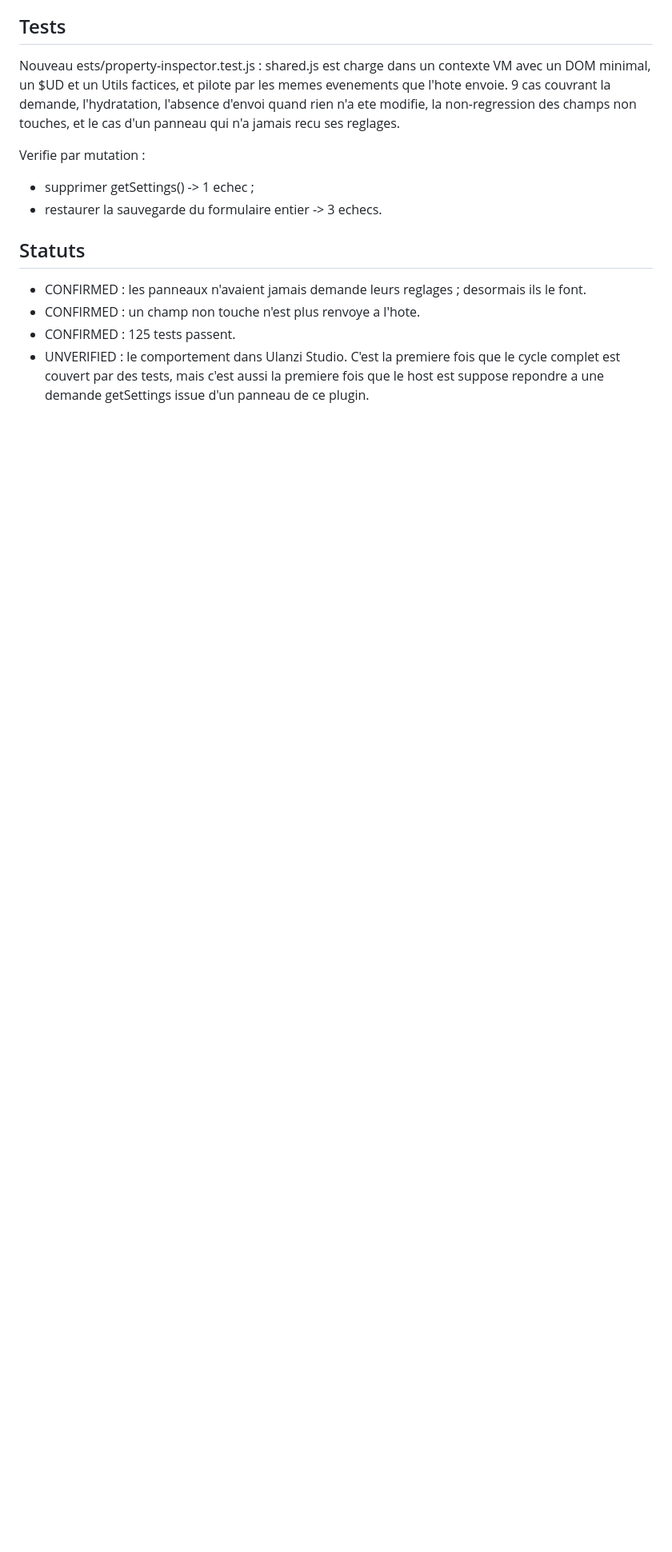
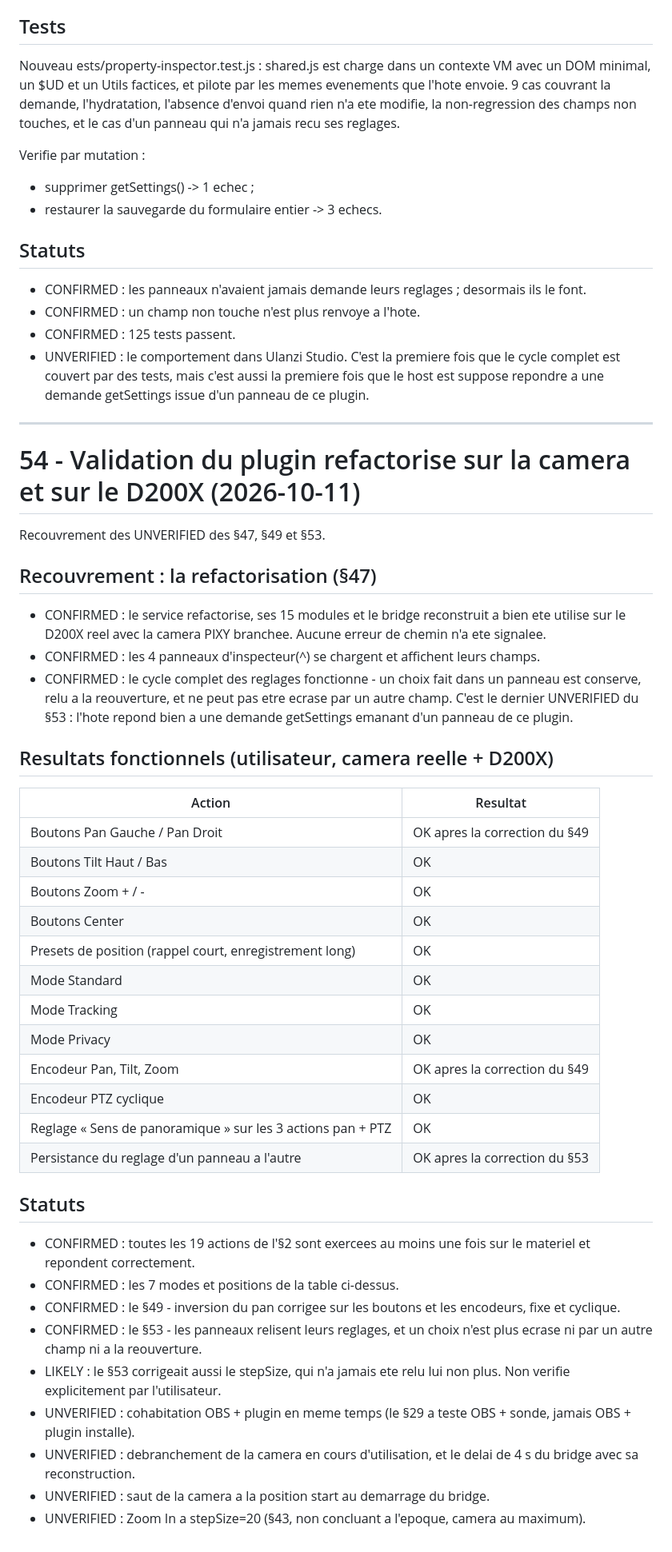
Before and after one commit to Razganariel/Ulanzi-emeet-plugin, a Markdown page: PROJECT_CONTEXT.md, the part around the change. Shown at 80% size. Rendered like a GitHub page; blank space fills up the shorter version.

Commit message:
Record the hardware validation of the refactorised plugin
Closes the UNVERIFIED entries of sections 47, 49 and 53.

All 19 actions were exercised on a real PIXY through a real D200X: the six
movement keys, center, the six position keys, the three modes, the four encoder
actions. The pan correction and the pan direction setting both behave, and the
settings round trip holds - a value chosen in a panel survives reopening it and
cannot be overwritten by touching another field, which is the last piece the
section 53 fix was missing proof for.

Still open, all needing the camera or the deck: OBS and the plugin at the same
time, unplugging mid-movement with the 4s bridge deadline and its rebuild, the
jump to the start position when the helper comes up, and Zoom In at a step of 20.

```diff
--- a/PROJECT_CONTEXT.md
+++ b/PROJECT_CONTEXT.md
@@ -2193,3 +2193,54 @@ Verifie par mutation :
 - UNVERIFIED : le comportement dans Ulanzi Studio. C'est la premiere fois que le cycle
   complet est couvert par des tests, mais c'est aussi la premiere fois que le host est
   suppose repondre a une demande getSettings issue d'un panneau de ce plugin.
+---
+
+# 54 - Validation du plugin refactorise sur la camera et sur le D200X (2026-10-11)
+
+Recouvrement des UNVERIFIED des §47, §49 et §53.
+
+## Recouvrement : la refactorisation (§47)
+
+- CONFIRMED : le service refactorise, ses 15 modules et le bridge reconstruit a bien ete
+  utilise sur le D200X reel avec la camera PIXY branchee. Aucune erreur de chemin n'a ete
+  signalee.
+- CONFIRMED : les 4 panneaux d'inspecteur(^) se chargent et affichent leurs champs.
+- CONFIRMED : le cycle complet des reglages fonctionne - un choix fait dans un panneau est
+  conserve, relu a la reouverture, et ne peut pas etre ecrase par un autre champ. C'est le
+  dernier UNVERIFIED du §53 : l'hote repond bien a une demande getSettings emanant d'un
+  panneau de ce plugin.
+
+## Resultats fonctionnels (utilisateur, camera reelle + D200X)
+
+| Action | Resultat |
+| --- | --- |
+| Boutons Pan Gauche / Pan Droit | OK apres la correction du §49 |
+| Boutons Tilt Haut / Bas | OK |
+| Boutons Zoom + / - | OK |
+| Boutons Center | OK |
+| Presets de position (rappel court, enregistrement long) | OK |
+| Mode Standard | OK |
+| Mode Tracking | OK |
+| Mode Privacy | OK |
+| Encodeur Pan, Tilt, Zoom | OK apres la correction du §49 |
+| Encodeur PTZ cyclique | OK |
+| Reglage « Sens de panoramique » sur les 3 actions pan + PTZ | OK |
+| Persistance du reglage d'un panneau a l'autre | OK apres la correction du §53 |
+
+## Statuts
+
+- CONFIRMED : toutes les 19 actions de l'§2 sont exercees au moins une fois sur le materiel
+  et repondent correctement.
+- CONFIRMED : les 7 modes et positions de la table ci-dessus.
+- CONFIRMED : le §49 - inversion du pan corrigee sur les boutons et les encodeurs, fixe et
+  cyclique.
+- CONFIRMED : le §53 - les panneaux relisent leurs reglages, et un choix n'est plus ecrase
+  ni par un autre champ ni a la reouverture.
+- LIKELY : le §53 corrigeait aussi le stepSize, qui n'a jamais ete relu lui non plus. Non
+  verifie explicitement par l'utilisateur.
+- UNVERIFIED : cohabitation OBS + plugin en meme temps (le §29 a teste OBS + sonde, jamais
+  OBS + plugin installe).
+- UNVERIFIED : debranchement de la camera en cours d'utilisation, et le delai de 4 s du
+  bridge avec sa reconstruction.
+- UNVERIFIED : saut de la camera a la position start au demarrage du bridge.
+- UNVERIFIED : Zoom In a stepSize=20 (§43, non concluant a l'epoque, camera au maximum).
```
